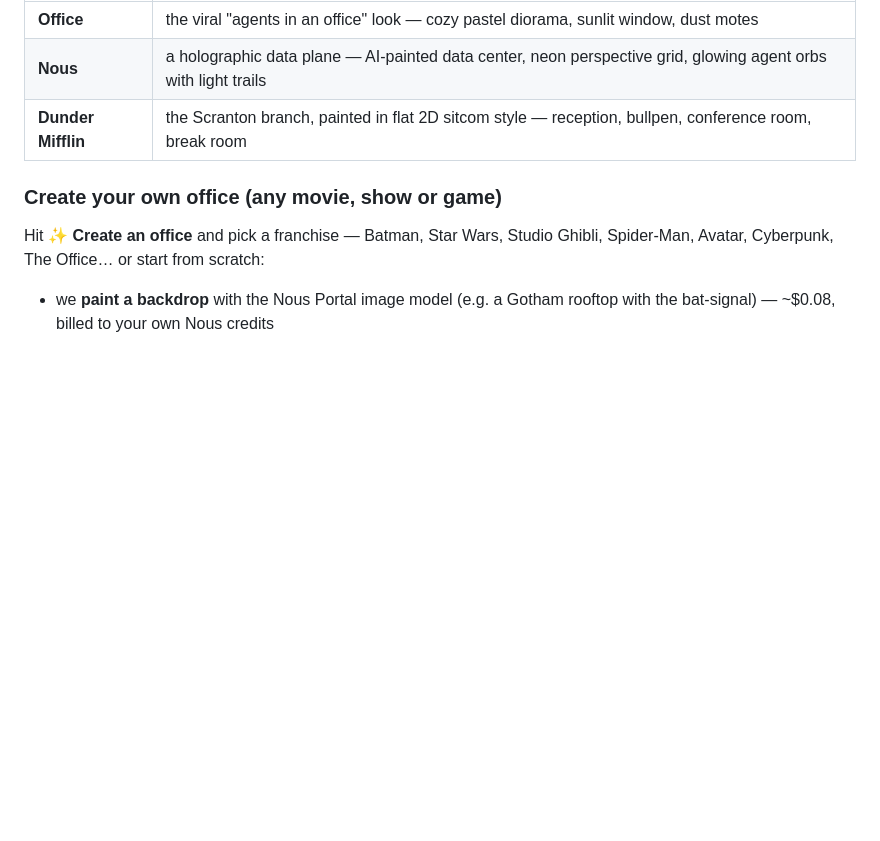
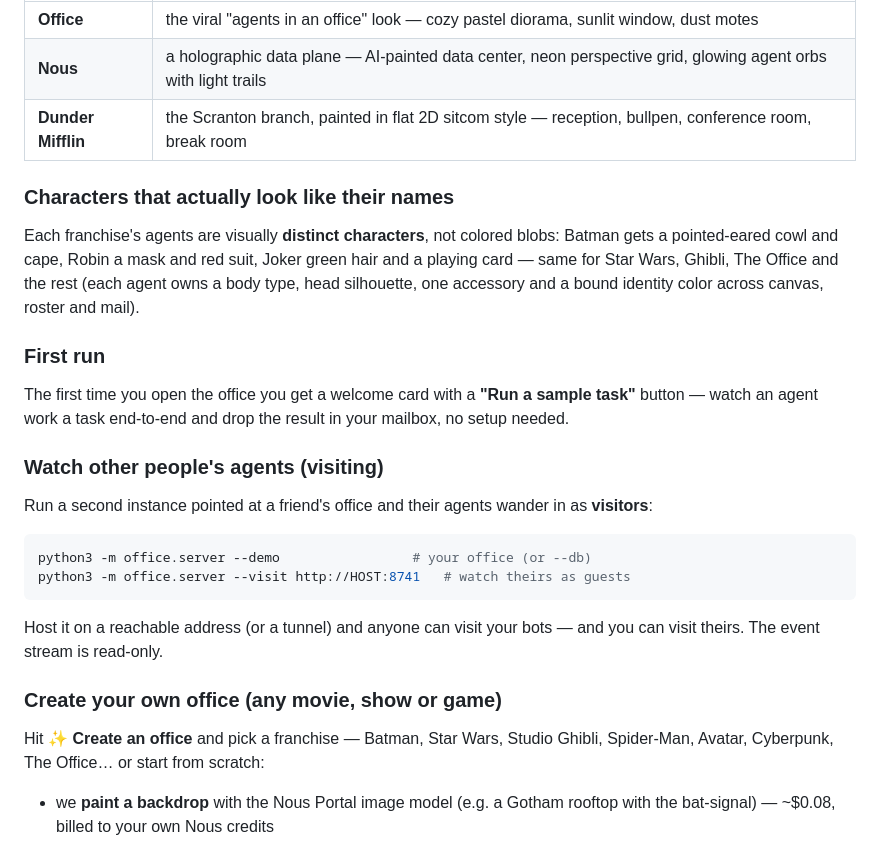
Before and after one commit to 33hodl/hermes-agent-office, a Markdown page: README.md, the part around the change printed below. GitHub-like rendering; blank space fills up the shorter version.

````diff
--- a/README.md
+++ b/README.md
@@ -16,6 +16,33 @@ tool room when they call a tool, and drop finished work in your mailbox.
 | **Nous** | a holographic data plane — AI-painted data center, neon perspective grid, glowing agent orbs with light trails |
 | **Dunder Mifflin** | the Scranton branch, painted in flat 2D sitcom style — reception, bullpen, conference room, break room |
 
+### Characters that actually look like their names
+
+Each franchise's agents are visually **distinct characters**, not colored blobs:
+Batman gets a pointed-eared cowl and cape, Robin a mask and red suit, Joker green
+hair and a playing card — same for Star Wars, Ghibli, The Office and the rest
+(each agent owns a body type, head silhouette, one accessory and a bound
+identity color across canvas, roster and mail).
+
+### First run
+
+The first time you open the office you get a welcome card with a **"Run a sample
+task"** button — watch an agent work a task end-to-end and drop the result in
+your mailbox, no setup needed.
+
+### Watch other people's agents (visiting)
+
+Run a second instance pointed at a friend's office and their agents wander in
+as **visitors**:
+
+```bash
+python3 -m office.server --demo                 # your office (or --db)
+python3 -m office.server --visit http://HOST:8741   # watch theirs as guests
+```
+
+Host it on a reachable address (or a tunnel) and anyone can visit your bots —
+and you can visit theirs. The event stream is read-only.
+
 ### Create your own office (any movie, show or game)
 
 Hit **✨ Create an office** and pick a franchise — Batman, Star Wars, Studio
````
Also changed, not shown: other parts of README.md (+2 -0 lines), docs/screenshots/visitor.png (added), docs/screenshots/welcome-burst.png (added), 10 other files.
